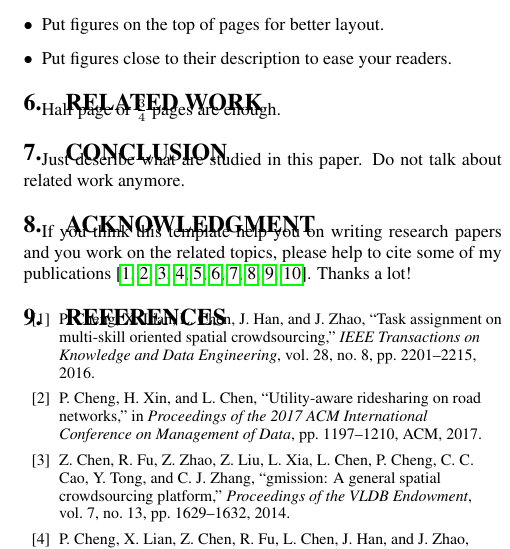
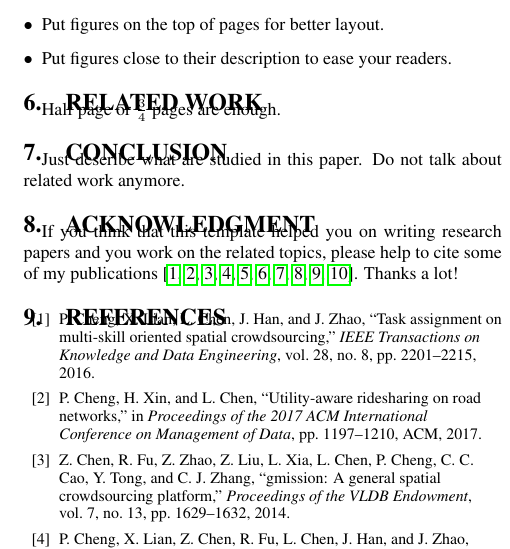
Before and after one commit to haidaoxiaofei/cs-latex-template, a LaTeX document (Paper/tex/Template.tex, which reads Paper/tex/ack.tex): part of one column of page 3 of 4, cut so that both start at the same text. Compiled offline with pdfLaTeX.

Commit message:
save fix typos

```diff
--- a/Paper/tex/ack.tex
+++ b/Paper/tex/ack.tex
@@ -1,5 +1,5 @@
 \section{acknowledgment}
 \label{sec:ack}
 
-If you think this template help you on writing research papers and you work on the related topics, please help to cite some of my publications
+If you think that this template helped you on writing research papers and you work on the related topics, please help to cite some of my publications
 \cite{cheng2016task, cheng2017utility, chen2014gmission, cheng2015reliable,  cheng2017prediction, chen2018effective, cheng2018experimental, cheng2018frog, cheng2019cooperation, chen2019minimize}. Thanks a lot!
```
Also changed, not shown: Paper/tex/Template.pdf, README.md.
